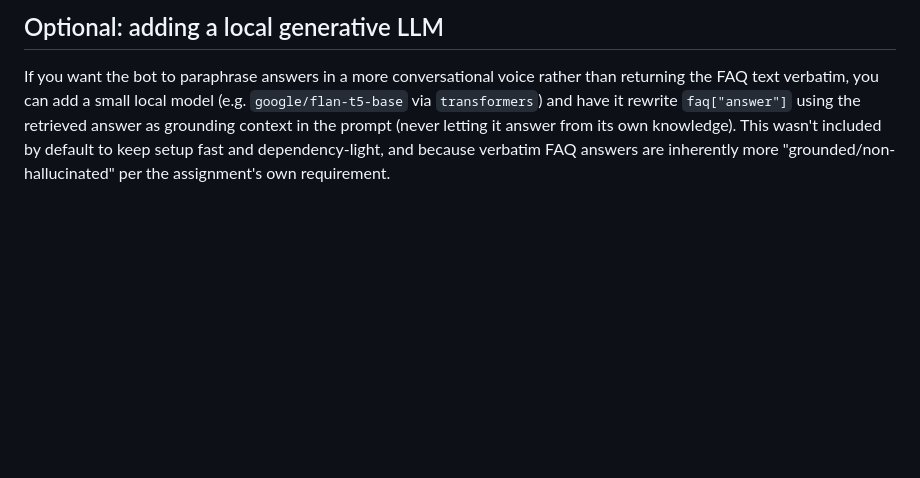
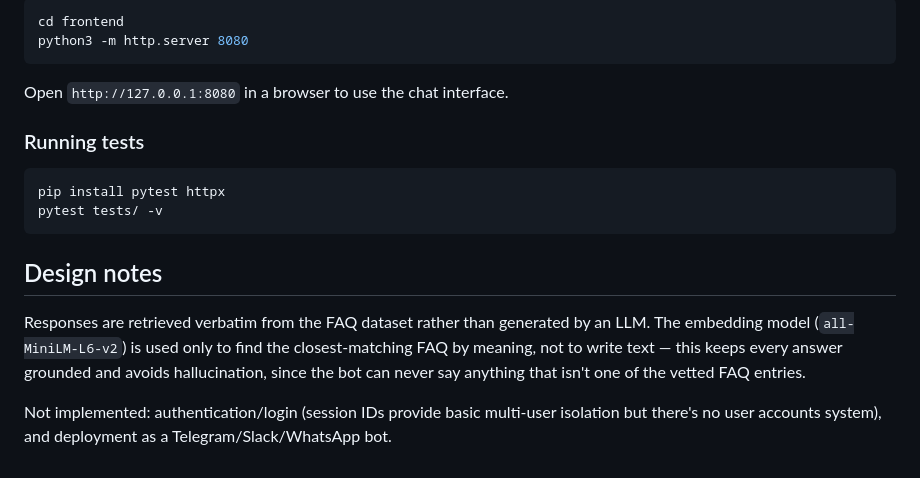
Before and after one commit to RIZWAN1428/edtech-chatbot, a Markdown page: README.md, the part around one of its changes. Drawn GitHub-style; blank space fills up the shorter version.

````diff
--- a/README.md
+++ b/README.md
@@ -139,10 +103,24 @@ questions.
 
-## Optional: adding a local generative LLM
+```bash
+cd frontend
+python3 -m http.server 8080
+```
 
-If you want the bot to paraphrase answers in a more conversational voice rather than
-returning the FAQ text verbatim, you can add a small local model (e.g.
-`google/flan-t5-base` via `transformers`) and have it rewrite `faq["answer"]` using the
-retrieved answer as grounding context in the prompt (never letting it answer from its own
-knowledge). This wasn't included by default to keep setup fast and dependency-light, and
-because verbatim FAQ answers are inherently more "grounded/non-hallucinated" per the
-assignment's own requirement.
+Open `http://127.0.0.1:8080` in a browser to use the chat interface.
+
+### Running tests
+
+```bash
+pip install pytest httpx
+pytest tests/ -v
+```
+
+## Design notes
+
+Responses are retrieved verbatim from the FAQ dataset rather than generated by an LLM.
+The embedding model (`all-MiniLM-L6-v2`) is used only to find the closest-matching FAQ by
+meaning, not to write text — this keeps every answer grounded and avoids hallucination,
+since the bot can never say anything that isn't one of the vetted FAQ entries.
+
+Not implemented: authentication/login (session IDs provide basic multi-user isolation but
+there's no user accounts system), and deployment as a Telegram/Slack/WhatsApp bot.
````
Also changed, not shown: other parts of README.md (+72 -108 lines).
